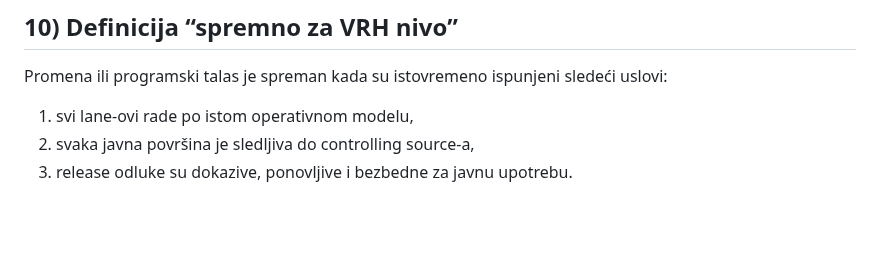
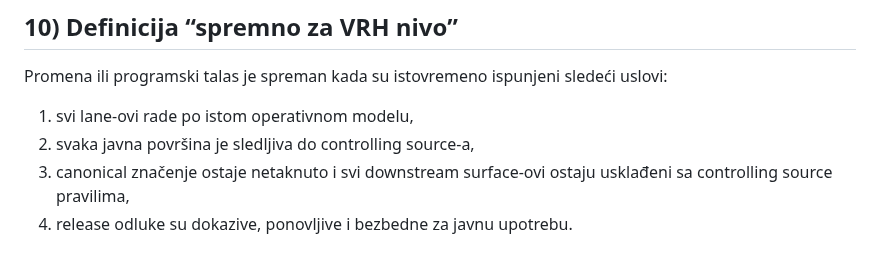
Before and after one commit to spaja86/Ai-Iq-World-Bank, a Markdown page: vrh-programskog-ekvivalenta-operativni-okvir-plan.md, the part around the change. GitHub-like rendering; blank space fills up the shorter version.

Commit message:
Tighten VRH readiness checklist
Co-authored-by: spaja86 <33865972+spaja86@users.noreply.github.com>

```diff
--- a/vrh-programskog-ekvivalenta-operativni-okvir-plan.md
+++ b/vrh-programskog-ekvivalenta-operativni-okvir-plan.md
@@ -224,4 +224,5 @@ Promena ili programski talas je spreman kada su istovremeno ispunjeni sledeći u
 
 1. svi lane-ovi rade po istom operativnom modelu,
 2. svaka javna površina je sledljiva do controlling source-a,
-3. release odluke su dokazive, ponovljive i bezbedne za javnu upotrebu.
+3. canonical značenje ostaje netaknuto i svi downstream surface-ovi ostaju usklađeni sa controlling source pravilima,
+4. release odluke su dokazive, ponovljive i bezbedne za javnu upotrebu.
```
Also changed, not shown: vrh-programskog-ekvivalenta-narativni-ekvivalenti-plan.md (+1 -0 lines).
